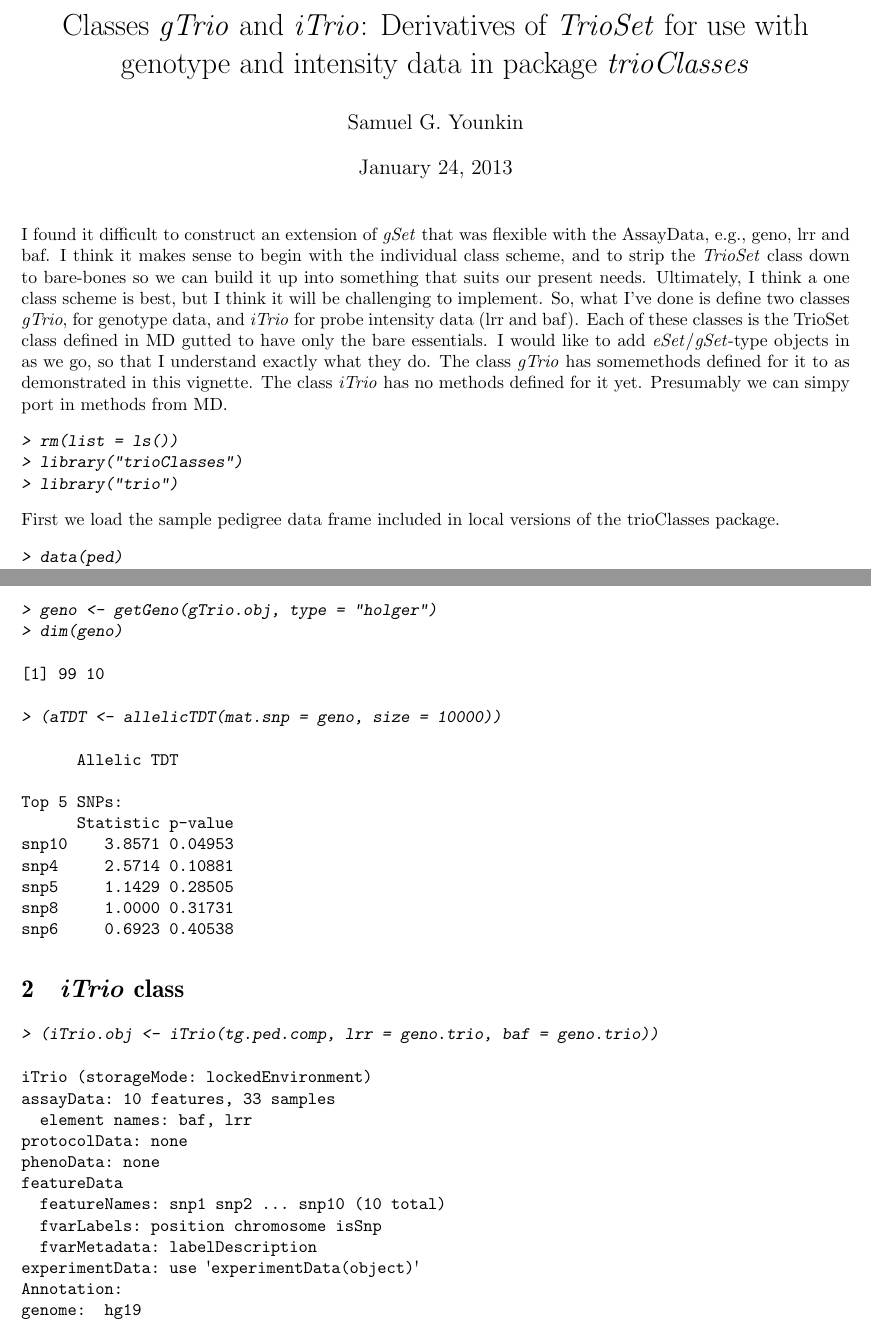
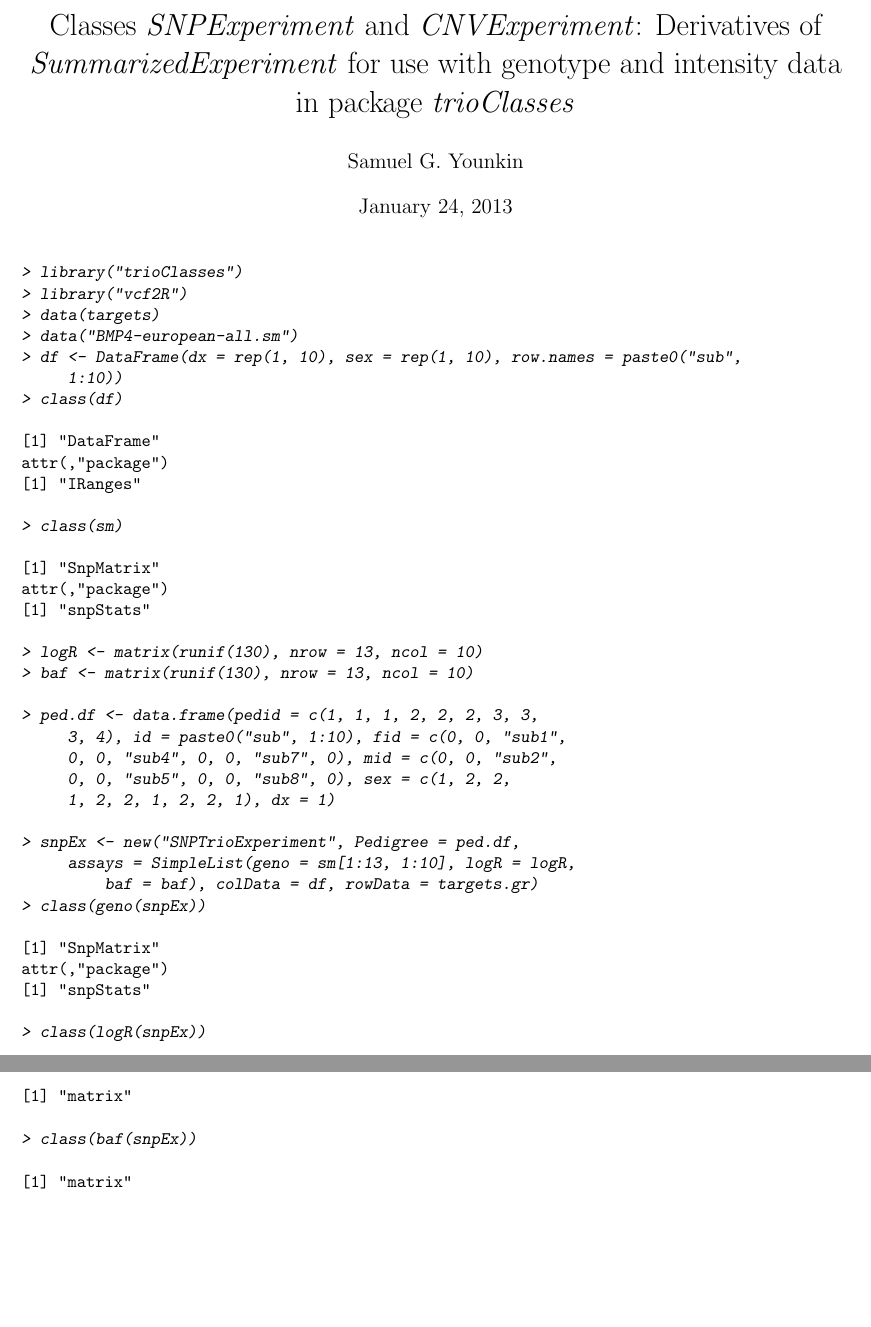
Before and after one commit to syounkin/Trioconductor, a LaTeX document (vignettes/trioClasses.tex): two parts of pages 1 and 3 of 3 before the commit and two parts of pages 1 and 2 of 2 after it, joined at a grey line, cut so that both start at the same text, the shorter picture padded with empty space. Compiled offline with pdfLaTeX.

```diff
--- a/vignettes/trioClasses.tex
+++ b/vignettes/trioClasses.tex
@@ -4,7 +4,7 @@
 \usepackage{fullpage}
 \usepackage{times}
 \usepackage[colorlinks=TRUE,urlcolor=blue,citecolor=blue]{hyperref}
-\title{Classes \emph{gTrio} and \emph{iTrio}: Derivatives of \emph{TrioSet} for use with genotype and intensity data in package \emph{trioClasses}}
+\title{Classes \emph{SNPExperiment} and \emph{CNVExperiment}: Derivatives of \emph{SummarizedExperiment} for use with genotype and intensity data in package \emph{trioClasses}}
 \author{Samuel G. Younkin}
 \date{\today}
 %\input{/home/bst/student/syounkin/jhsph/latex/sgy}
@@ -14,21 +14,51 @@
 \setlength{\parskip}{0.2\baselineskip}
 \setlength{\parindent}{0pt}
 \maketitle
-I found it difficult to construct an extension of \emph{gSet} that was flexible with the AssayData, e.g., geno, lrr and baf.  I think it makes sense to begin with the individual class scheme, and to strip the \emph{TrioSet} class down to bare-bones so we can build it up into something that suits our present needs.  Ultimately, I think a one class scheme is best, but I think it will be challenging to implement.  So, what I've done is define two classes \emph{gTrio}, for genotype data, and \emph{iTrio} for probe intensity data (lrr and baf).  Each of these classes is the TrioSet class defined in MD gutted to have only the bare essentials.  I would like to add  \emph{eSet}/\emph{gSet}-type objects in as we go, so that I understand exactly what they do.  The class \emph{gTrio} has somemethods defined for it to as demonstrated in this vignette.  The class \emph{iTrio} has no methods defined for it yet.  Presumably we can simpy port in methods from MD.
-%<<cachedir, echo=FALSE>>=
-%setCacheDir( path = './cache/' )
-%@
 \begin{Schunk}
 \begin{Sinput}
-> rm(list = ls())
 > library("trioClasses")
-> library("trio")
+> library("vcf2R")
+> data(targets)
+> data("BMP4-european-all.sm")
+> df <- DataFrame(dx = rep(1, 10), sex = rep(1, 10), row.names = paste0("sub",
+     1:10))
+> class(df)
+\end{Sinput}
+\begin{Soutput}
+[1] "DataFrame"
+attr(,"package")
+[1] "IRanges"
+\end{Soutput}
+\begin{Sinput}
+> class(sm)
+\end{Sinput}
+\begin{Soutput}
+[1] "SnpMatrix"
+attr(,"package")
+[1] "snpStats"
+\end{Soutput}
+\begin{Sinput}
+> logR <- matrix(runif(130), nrow = 13, ncol = 10)
+> baf <- matrix(runif(130), nrow = 13, ncol = 10)
 \end{Sinput}
 \end{Schunk}
-First we load the sample pedigree data frame included in local versions of the trioClasses package.
 \begin{Schunk}
 \begin{Sinput}
-> data(ped)
-> head(ped.df)
+> ped.df <- data.frame(pedid = c(1, 1, 1, 2, 2, 2, 3, 3,
+     3, 4), id = paste0("sub", 1:10), fid = c(0, 0, "sub1",
+     0, 0, "sub4", 0, 0, "sub7", 0), mid = c(0, 0, "sub2",
+     0, 0, "sub5", 0, 0, "sub8", 0), sex = c(1, 2, 2,
+     1, 2, 2, 1, 2, 2, 1), dx = 1)
+\end{Sinput}
+\end{Schunk}
+\begin{Schunk}
+\begin{Sinput}
+> snpEx <- new("SNPTrioExperiment", Pedigree = ped.df,
+     assays = SimpleList(geno = sm[1:13, 1:10], logR = logR,
+         baf = baf), colData = df, rowData = targets.gr)
+> class(geno(snpEx))
 \end{Sinput}
 \begin{Soutput}
+[1] "SnpMatrix"
+attr(,"package")
+[1] "snpStats"
@@ -42,2 +65,3 @@
 \end{Soutput}
 \begin{Sinput}
+> class(logR(snpEx))
@@ -51,5 +68,4 @@
 \end{Sinput}
 \begin{Soutput}
-This pedigree object contains 1812 complete trios.
-For access to the data frame use the trios() accessor function.
+[1] "matrix"
 \end{Soutput}
@@ -61 +72,2 @@
 \begin{Sinput}
+> class(baf(snpEx))
@@ -93 +75,0 @@
-assayData: 10 features, 33 samples
@@ -98,4 +75,0 @@
-  featureNames: snp1 snp2 ... snp10 (10 total)
-  fvarLabels: position chromosome isSnp
-  fvarMetadata: labelDescription
-experimentData: use 'experimentData(object)'
@@ -117,49 +76,4 @@
-> geno <- getGeno(gTrio.obj, type = "holger")
-> dim(geno)
-\end{Sinput}
-\begin{Soutput}
-[1] 99 10
-\end{Soutput}
-\begin{Sinput}
-> (aTDT <- allelicTDT(mat.snp = geno, size = 10000))
-\end{Sinput}
-\begin{Soutput}
-      Allelic TDT
-
-Top 5 SNPs:
-      Statistic p-value
-snp10    3.8571 0.04953
-snp4     2.5714 0.10881
-snp5     1.1429 0.28505
-snp8     1.0000 0.31731
-snp6     0.6923 0.40538
-\end{Soutput}
-\end{Schunk}
-\section{\emph{iTrio} class}
-\begin{Schunk}
-\begin{Sinput}
-> (iTrio.obj <- iTrio(tg.ped.comp, lrr = geno.trio, baf = geno.trio))
-\end{Sinput}
-\begin{Soutput}
-iTrio (storageMode: lockedEnvironment)
-assayData: 10 features, 33 samples
-  element names: baf, lrr
-protocolData: none
-phenoData: none
-featureData
-  featureNames: snp1 snp2 ... snp10 (10 total)
-  fvarLabels: position chromosome isSnp
-  fvarMetadata: labelDescription
-experimentData: use 'experimentData(object)'
-Annotation:
-genome:  hg19
+[1] "matrix"
 \end{Soutput}
 \end{Schunk}
 \end{document}
-%% <<ids, echo = FALSE, eval = FALSE>>=
-%% id <- offspringNames(tg.ped)
-%% fid <- fatherNames(tg.ped)
-%% mid <- motherNames(tg.ped)
-%% names(fid) <- names(mid) <- id
-%% c(length(unique(id)),length(unique(fid)),length(unique(mid)))
-%% @
```
Also changed, not shown: vignettes/trioClasses.pdf, vignettes/trioClasses.tex (67 more changed lines), 5 other files.
